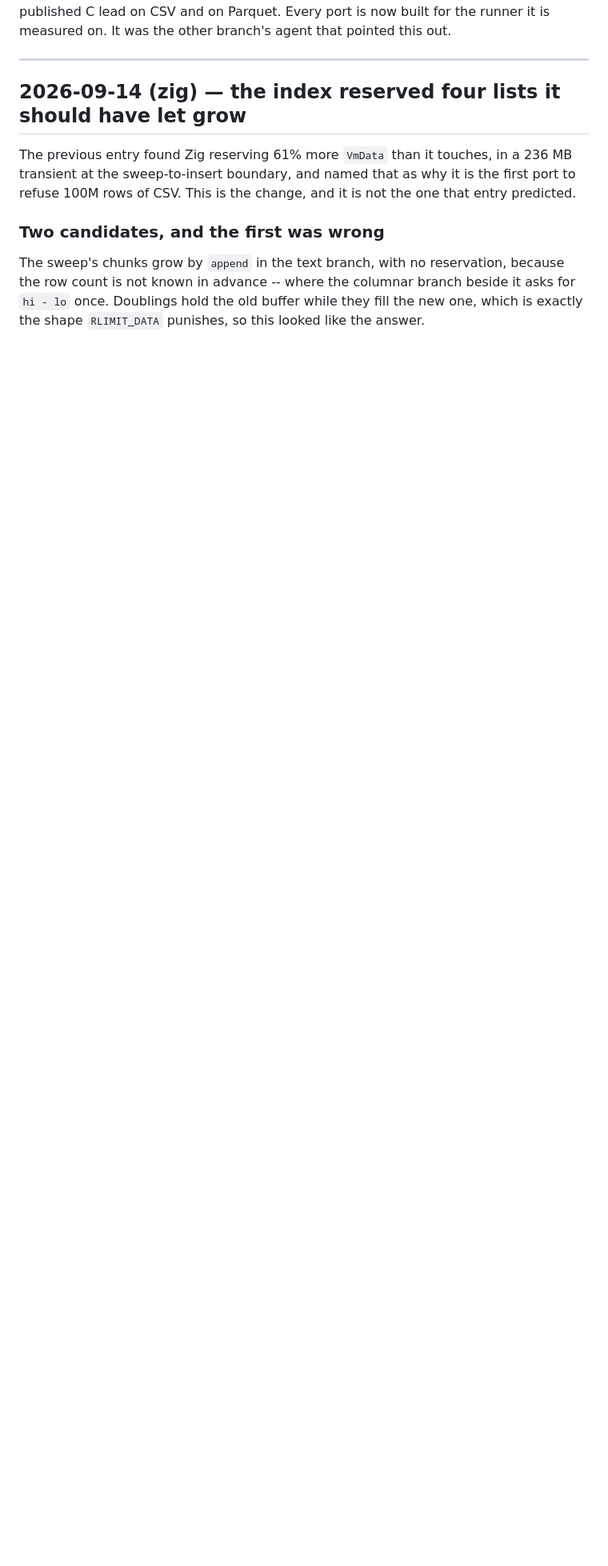
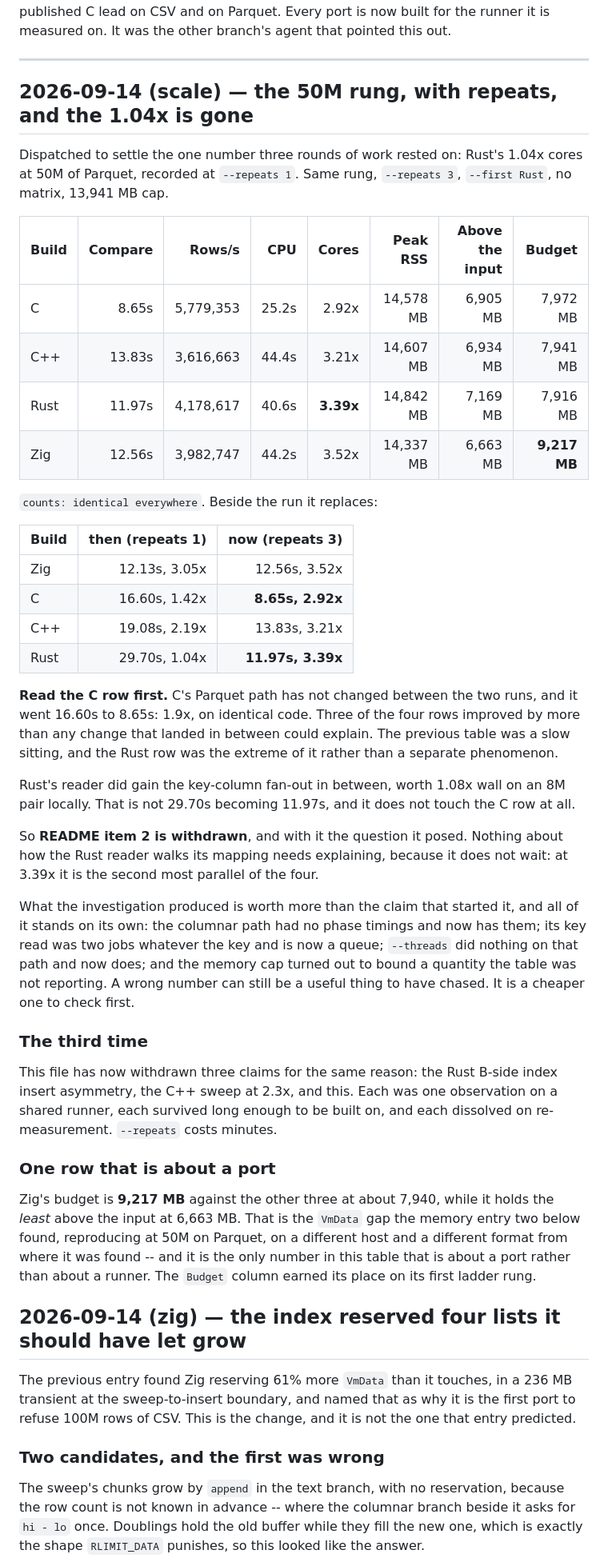
Before and after one commit to andrey-usa/csvdiff, a Markdown page: BENCHMARKS.md, the part around the change. Shown at 80% size. GitHub-like rendering; blank space fills up the shorter version.

```diff
--- a/BENCHMARKS.md
+++ b/BENCHMARKS.md
@@ -72,6 +72,65 @@ Parquet. Every port is now built for the runner it is measured on. It was the
 other branch's agent that pointed this out.
 
 ---
+
+## 2026-09-14 (scale) — the 50M rung, with repeats, and the 1.04x is gone
+
+Dispatched to settle the one number three rounds of work rested on: Rust's 1.04x
+cores at 50M of Parquet, recorded at `--repeats 1`. Same rung, `--repeats 3`,
+`--first Rust`, no matrix, 13,941 MB cap.
+
+| Build | Compare |    Rows/s |   CPU | Cores |  Peak RSS | Above the input |   Budget |
+|-------|--------:|----------:|------:|------:|----------:|----------------:|---------:|
+| C     |   8.65s | 5,779,353 | 25.2s | 2.92x | 14,578 MB |        6,905 MB | 7,972 MB |
+| C++   |  13.83s | 3,616,663 | 44.4s | 3.21x | 14,607 MB |        6,934 MB | 7,941 MB |
+| Rust  |  11.97s | 4,178,617 | 40.6s | **3.39x** | 14,842 MB |    7,169 MB | 7,916 MB |
+| Zig   |  12.56s | 3,982,747 | 44.2s | 3.52x | 14,337 MB |        6,663 MB | **9,217 MB** |
+
+`counts: identical everywhere`. Beside the run it replaces:
+
+| Build | then (repeats 1) | now (repeats 3) |
+|-------|-----------------:|----------------:|
+| Zig   | 12.13s, 3.05x | 12.56s, 3.52x |
+| C     | 16.60s, 1.42x | **8.65s, 2.92x** |
+| C++   | 19.08s, 2.19x | 13.83s, 3.21x |
+| Rust  | 29.70s, 1.04x | **11.97s, 3.39x** |
+
+**Read the C row first.** C's Parquet path has not changed between the two runs,
+and it went 16.60s to 8.65s: 1.9x, on identical code. Three of the four rows
+improved by more than any change that landed in between could explain. The
+previous table was a slow sitting, and the Rust row was the extreme of it rather
+than a separate phenomenon.
+
+Rust's reader did gain the key-column fan-out in between, worth 1.08x wall on an
+8M pair locally. That is not 29.70s becoming 11.97s, and it does not touch the C
+row at all.
+
+So **README item 2 is withdrawn**, and with it the question it posed. Nothing
+about how the Rust reader walks its mapping needs explaining, because it does not
+wait: at 3.39x it is the second most parallel of the four.
+
+What the investigation produced is worth more than the claim that started it, and
+all of it stands on its own: the columnar path had no phase timings and now has
+them; its key read was two jobs whatever the key and is now a queue; `--threads`
+did nothing on that path and now does; and the memory cap turned out to bound a
+quantity the table was not reporting. A wrong number can still be a useful thing
+to have chased. It is a cheaper one to check first.
+
+### The third time
+
+This file has now withdrawn three claims for the same reason: the Rust B-side
+index insert asymmetry, the C++ sweep at 2.3x, and this. Each was one observation
+on a shared runner, each survived long enough to be built on, and each dissolved
+on re-measurement. `--repeats` costs minutes.
+
+### One row that is about a port
+
+Zig's budget is **9,217 MB** against the other three at about 7,940, while it
+holds the *least* above the input at 6,663 MB. That is the `VmData` gap the
+memory entry two below found, reproducing at 50M on Parquet, on a different host
+and a different format from where it was found -- and it is the only number in this table that is
+about a port rather than about a runner. The `Budget` column earned its place on
+its first ladder rung.
 
 ## 2026-09-14 (zig) — the index reserved four lists it should have let grow
 
```
Also changed, not shown: README.md (+29 -41 lines).
